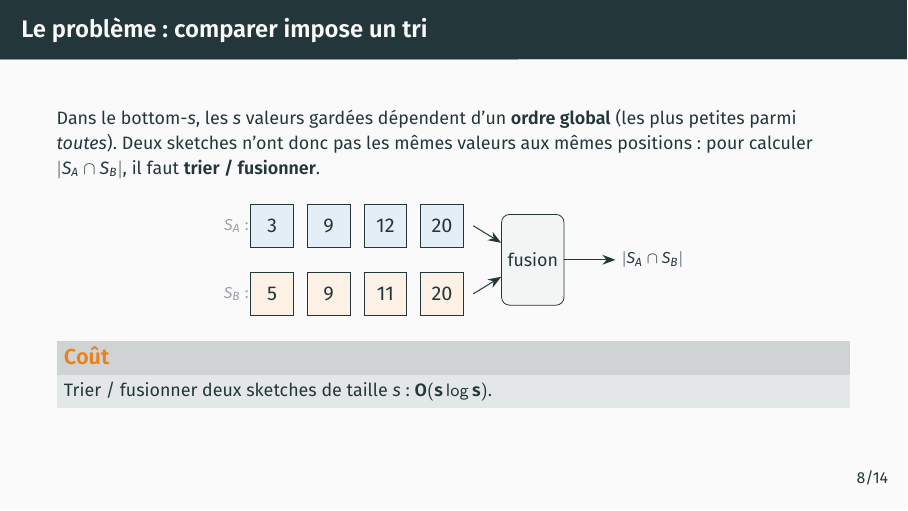
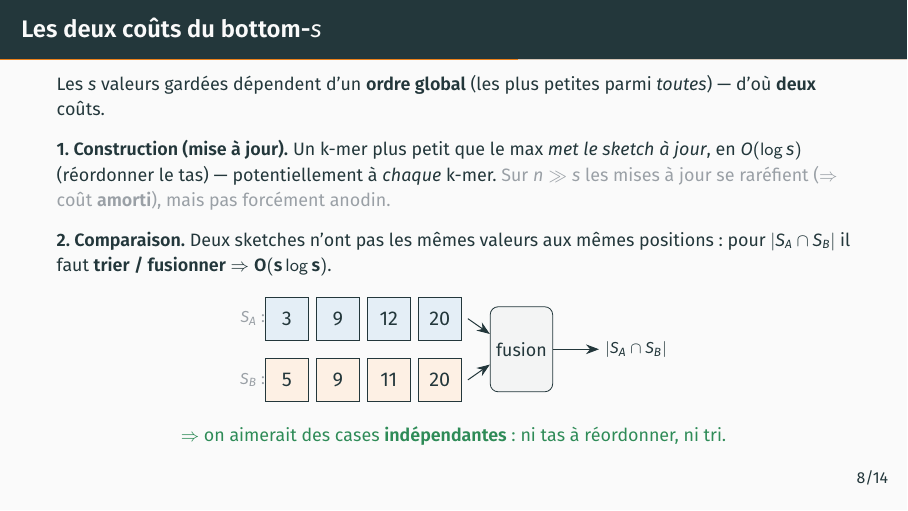
Before and after one commit to yoann-dufresne/JC2BIMMM-sketches-notebook, LaTeX slides (slides/slides.tex): page 12 of 21. Compiled offline with XeLaTeX; a missing font is replaced by an installed copy or a similar font.

Commit message:
Slide bottom-s : expliciter les deux coûts (mise à jour + comparaison)
Ajout du coût de construction : le sketch est (potentiellement) mis à jour à chaque k-mer en O(log s) (tas), amorti sur n >> s mais pas anodin, en plus de la comparaison O(s log s) (tri/fusion).

Co-Authored-By: Claude Opus 4.8 <noreply@anthropic.com>

```diff
--- a/slides/slides.tex
+++ b/slides/slides.tex
@@ -347,30 +347,37 @@
 %% ================================================================ PARTIE 3
 \section{Partition sketch}
 
-\begin{frame}{Le problème : comparer impose un tri}
+\begin{frame}{Les deux coûts du bottom-$s$}
   \footnotesize
-  Dans le bottom-$s$, les $s$ valeurs gardées dépendent d'un \textbf{ordre global}
-  (les plus petites parmi \emph{toutes}). Deux sketches n'ont donc pas les mêmes
-  valeurs aux mêmes positions : pour calculer $|S_A\cap S_B|$, il faut
-  \textbf{trier / fusionner}.
+  Les $s$ valeurs gardées dépendent d'un \textbf{ordre global} (les plus petites parmi
+  \emph{toutes}) — d'où \textbf{deux} coûts.
+  \smallskip
+
+  \textbf{1. Construction (mise à jour).} Un k-mer plus petit que le max \emph{met le
+  sketch à jour}, en $O(\log s)$ (réordonner le tas) — potentiellement à \emph{chaque}
+  k-mer. \textcolor{cGray}{Sur $n \gg s$ les mises à jour se raréfient ($\Rightarrow$ coût
+  \textbf{amorti}), mais pas forcément anodin.}
+  \smallskip
+
+  \textbf{2. Comparaison.} Deux sketches n'ont pas les mêmes valeurs aux mêmes positions :
+  pour $|S_A\cap S_B|$ il faut \textbf{trier / fusionner} $\Rightarrow \mathbf{O(s\log s)}$.
+
   \medskip
-
   \centering
-  \begin{tikzpicture}
+  \begin{tikzpicture}[scale=0.9]
     \node[font=\scriptsize,cGray,anchor=east] at (-0.3,0.6){$S_A$ :};
     \foreach \v/\i in {3/0,9/1,12/2,20/3} \node[cell,fill=cBlue!12] at (\i*1.0,0.6){\v};
     \node[font=\scriptsize,cGray,anchor=east] at (-0.3,-0.6){$S_B$ :};
     \foreach \v/\i in {5/0,9/1,11/2,20/3} \node[cell,fill=cOrange!12] at (\i*1.0,-0.6){\v};
-    \node[draw,rounded corners,minimum height=1.6cm,fill=cGray!12] (m) at (4.6,0){fusion};
+    \node[draw,rounded corners,minimum height=1.5cm,fill=cGray!12] (m) at (4.6,0){fusion};
     \draw[arr] (3.55,0.6) -- (m.west|-0,0.3);
     \draw[arr] (3.55,-0.6) -- (m.west|-0,-0.3);
     \draw[arr] (m.east) -- +(0.9,0) node[right,font=\scriptsize]{$|S_A\cap S_B|$};
   \end{tikzpicture}
 
-  \medskip
-  \begin{alertblock}{Coût}
-    \footnotesize Trier / fusionner deux sketches de taille $s$ : $\mathbf{O(s\log s)}$.
-  \end{alertblock}
+  \smallskip
+  {\footnotesize\textcolor{cGreen}{$\Rightarrow$ on aimerait des cases \textbf{indépendantes} :
+  ni tas à réordonner, ni tri.}}
 \end{frame}
 
 \begin{frame}{Partition sketch de taille $s$}
```
Also changed, not shown: slides/slides.pdf.
